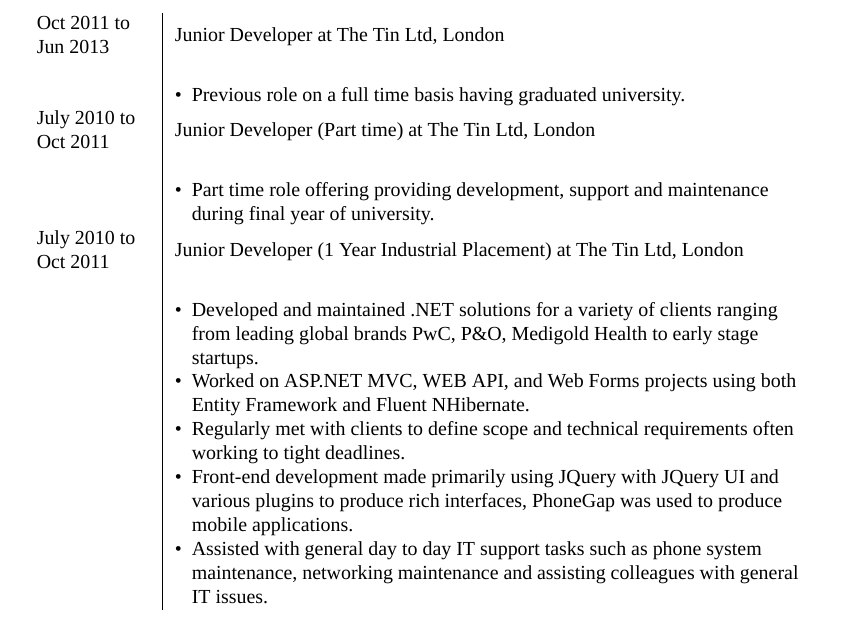
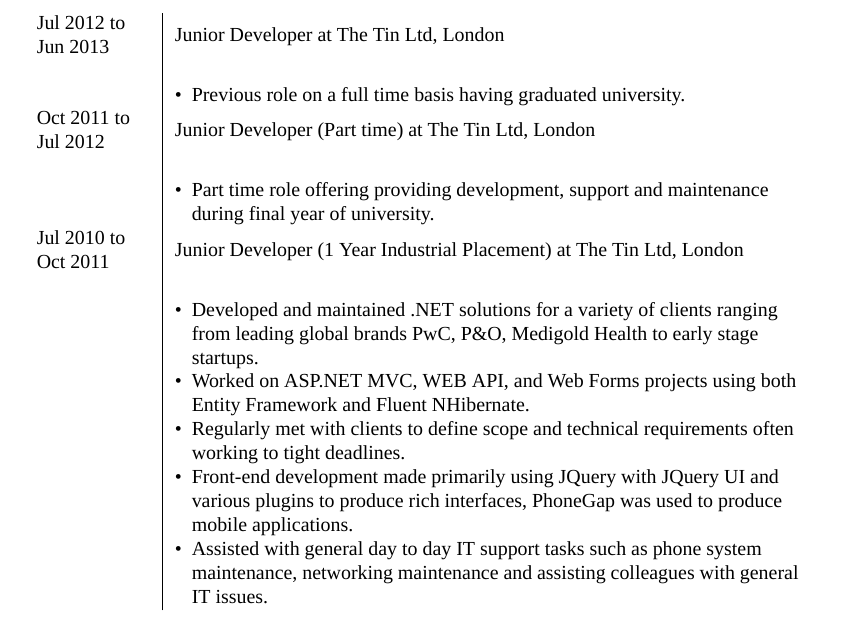
Before and after one commit to jps/CV, a LaTeX CV (cv_9.tex): part of page 2 of 3, cut so that both start at the same text. Compiled offline with XeLaTeX; a missing font is replaced by an installed copy or a similar font.

Commit message:
fixed wrong dates

```diff
--- a/cv_9.tex
+++ b/cv_9.tex
@@ -175,7 +175,7 @@
 
 %------------------------------------------------- Tin 1
 
-Oct 2011 to Jun 2013 \newline & Junior Developer at \textsc{The Tin Ltd}, London \\
+Jul 2012 to Jun 2013 \newline & Junior Developer at \textsc{The Tin Ltd}, London \\
 
  %\footnotesize{Developed back-end solutions for a variety of clients ranging from startups to leading global brands. Day to day tasks would include architecting, building, testing and maintaining a variety of .NET solutions. This role also included some front end development and some general day to day IT support tasks such as; phone system maintenance, networking maintenance and assisting colleagues.}\\
 
@@ -190,7 +190,7 @@
 %------------------------------------------------ Tin 2
 
 
-July 2010 to Oct 2011 \newline & Junior Developer (Part time)  at \textsc{The Tin Ltd}, London \\
+Oct 2011 to Jul 2012\newline & Junior Developer (Part time)  at \textsc{The Tin Ltd}, London \\
 
 &\MPtrue
 \begin{itemize}[leftmargin=*]
@@ -201,7 +201,7 @@
 
 %------------------------------------------------ Tin 3
 
-July 2010 to Oct 2011 & Junior Developer (1 Year Industrial Placement) at \textsc{The Tin Ltd}, London \\
+Jul 2010 to Oct 2011 & Junior Developer (1 Year Industrial Placement) at \textsc{The Tin Ltd}, London \\
 
 
 %& \small{Developed solutions for a variety of clients ranging from startups to leading global such as \textit{PwC, O\textsubscript{2} and P\&O Cruises}. My general role was architect, build, test and maintain a varity of solutions such as CMS systems, web services and Consumer facing sites. This required me to communicate with clients on a daily basis to scope their requirements and resolve issues with live systems quickly and efficiently. \newline \bigskip
```
Also changed, not shown: cv_9.pdf, cv_9.tex (9 more changed lines).
